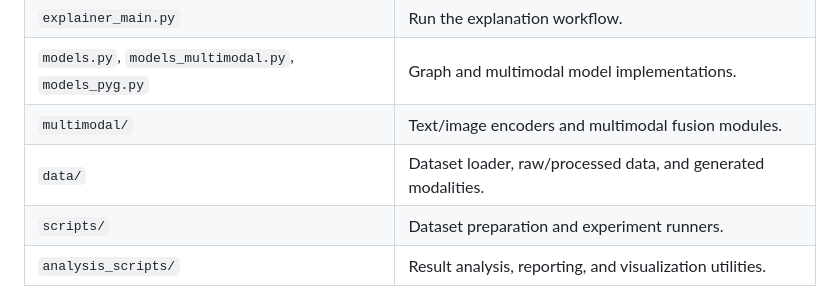
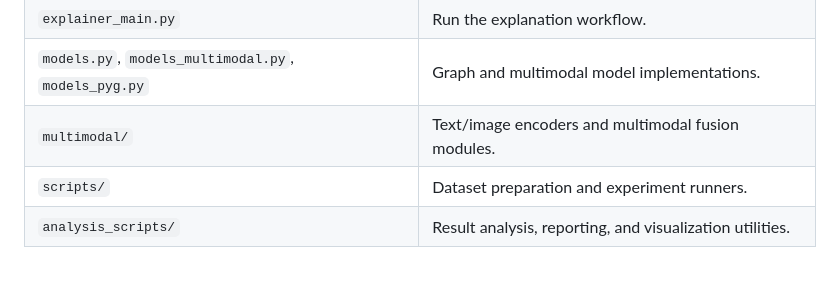
Before and after one commit to gaoliucheng188/CG-Net-Coarse-to-Fine-Dual-Gating-Framework-for-Adaptive-Multimodal-Graph-Learning, a Markdown page: README.md, the part around the change. Rendered like a GitHub page; blank space fills up the shorter version.

```diff
--- a/README.md
+++ b/README.md
@@ -24,7 +24,6 @@ Core implementation is in [`models_multimodal.py`](models_multimodal.py), [`mult
 | `explainer_main.py` | Run the explanation workflow. |
 | `models.py`, `models_multimodal.py`, `models_pyg.py` | Graph and multimodal model implementations. |
 | `multimodal/` | Text/image encoders and multimodal fusion modules. |
-| `data/` | Dataset loader, raw/processed data, and generated modalities. |
 | `scripts/` | Dataset preparation and experiment runners. |
 | `analysis_scripts/` | Result analysis, reporting, and visualization utilities. |
 
```
